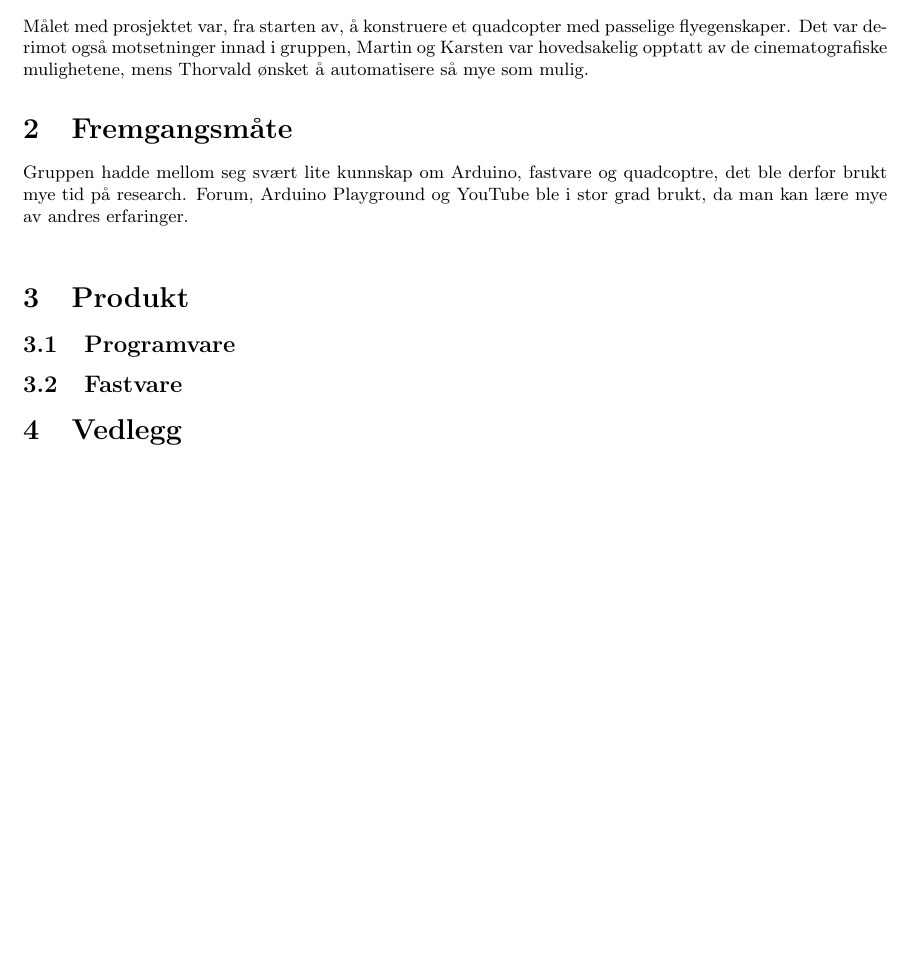
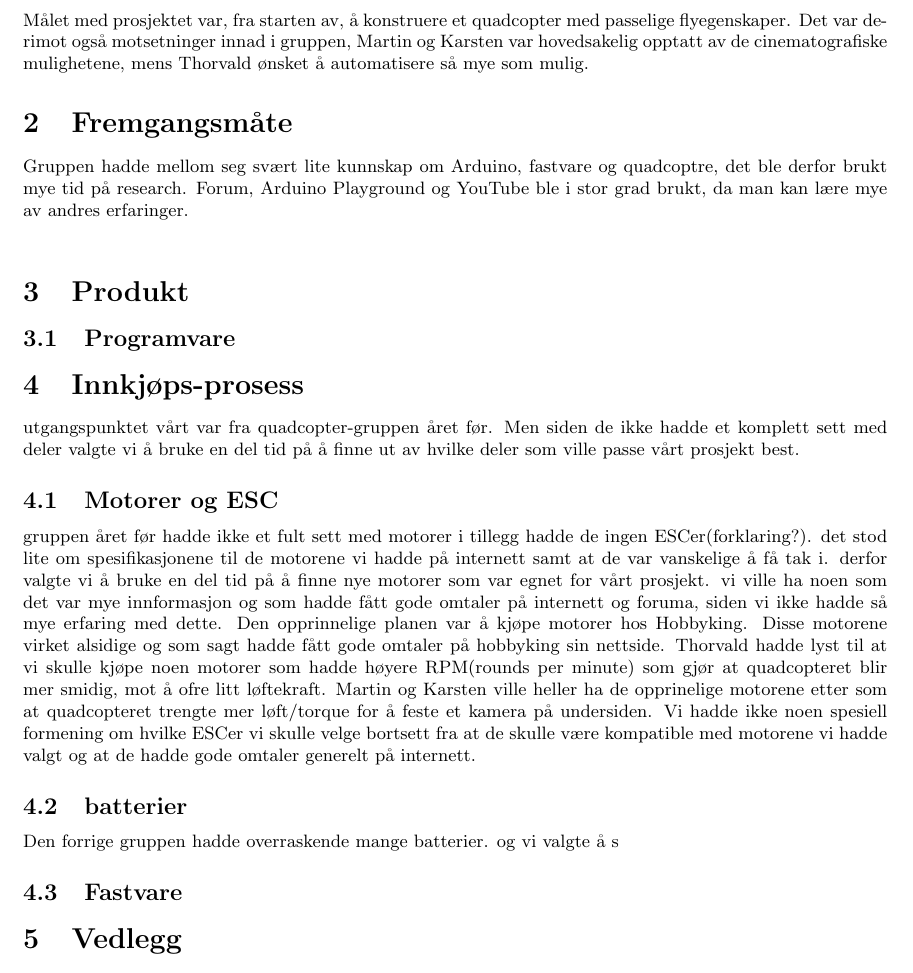
Before and after one commit to Northo/quadReport, a LaTeX document (quadRaport.tex): part of page 2 of 2, cut so that both start at the same text, the shorter picture padded with empty space. Compiled offline with pdfLaTeX; the source files are stored in an older character set and shown here as Unicode.

Commit message:
latin 1 og litt om innkjøp

```diff
--- a/quadRaport.tex
+++ b/quadRaport.tex
@@ -1,6 +1,6 @@
 \documentclass{article}
 
-%\usepackage[latin1]{inputenc}
+\usepackage[latin1]{inputenc}
 \usepackage[a4paper, margin=2cm]{geometry}
 \usepackage{listings}
 \usepackage{float}
@@ -71,6 +71,15 @@ Gruppen hadde mellom seg svært lite kunnskap om Arduino, fastvare og quadcoptre
 \end{tabular}
 \section{Produkt}
 \subsection{Programvare}
+\section{Innkjøps-prosess}
+utgangspunktet vårt var fra quadcopter-gruppen året før. Men siden de ikke hadde et komplett sett med deler valgte vi å bruke en del tid på å finne ut av hvilke deler som ville passe vårt prosjekt best.
+\subsection{Motorer og ESC}
+gruppen året før hadde ikke et fult sett med motorer i tillegg hadde de ingen ESCer(forklaring?). det stod lite om spesifikasjonene til de motorene vi hadde på internett samt at de var vanskelige å få tak i. derfor valgte vi å bruke en del tid på å finne nye motorer som var egnet for vårt prosjekt.
+vi ville ha noen som det var mye innformasjon og som hadde fått gode omtaler på internett og foruma, siden vi ikke hadde så mye erfaring med dette. Den opprinnelige planen var å kjøpe motorer hos Hobbyking. Disse motorene virket alsidige og som sagt hadde fått gode omtaler på hobbyking sin nettside. Thorvald hadde lyst til at vi skulle kjøpe noen motorer som hadde høyere RPM(rounds per minute) som gjør at quadcopteret blir mer smidig, mot å ofre litt løftekraft. Martin og Karsten ville heller ha de opprinelige motorene etter som at quadcopteret trengte mer løft/torque for å feste et kamera på undersiden.
+Vi hadde ikke noen spesiell formening om hvilke ESCer vi skulle velge bortsett fra at de skulle være kompatible med motorene vi hadde valgt og at de hadde gode omtaler generelt på internett.
+\subsection{batterier}
+Den forrige gruppen hadde overraskende mange batterier. og vi valgte å s
+
 \subsection{Fastvare}
 \section{Vedlegg}
 \subsection{Quadcopter kildekode}
```
Also changed, not shown: quadRaport.pdf, quadRaport.tex (2 more changed lines), 3 other files.
